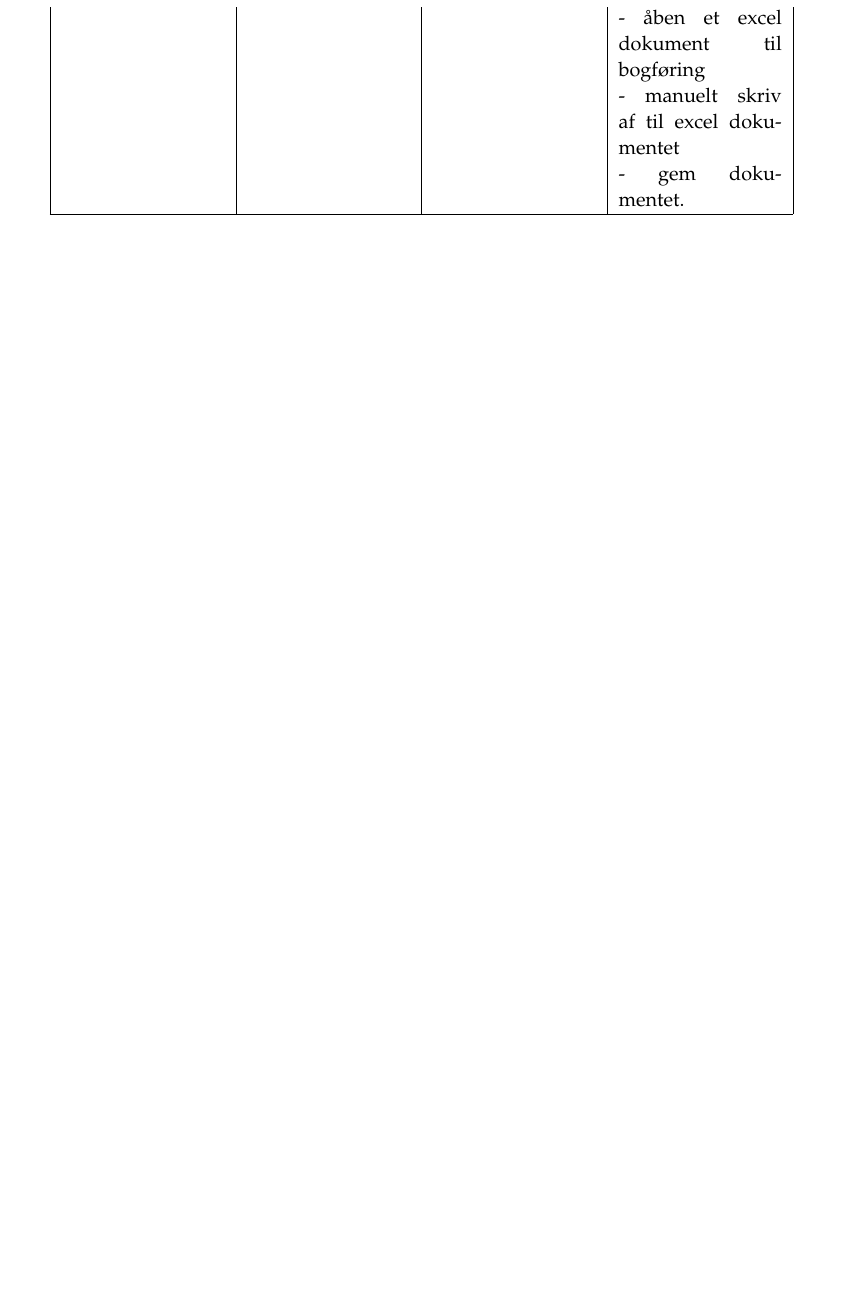
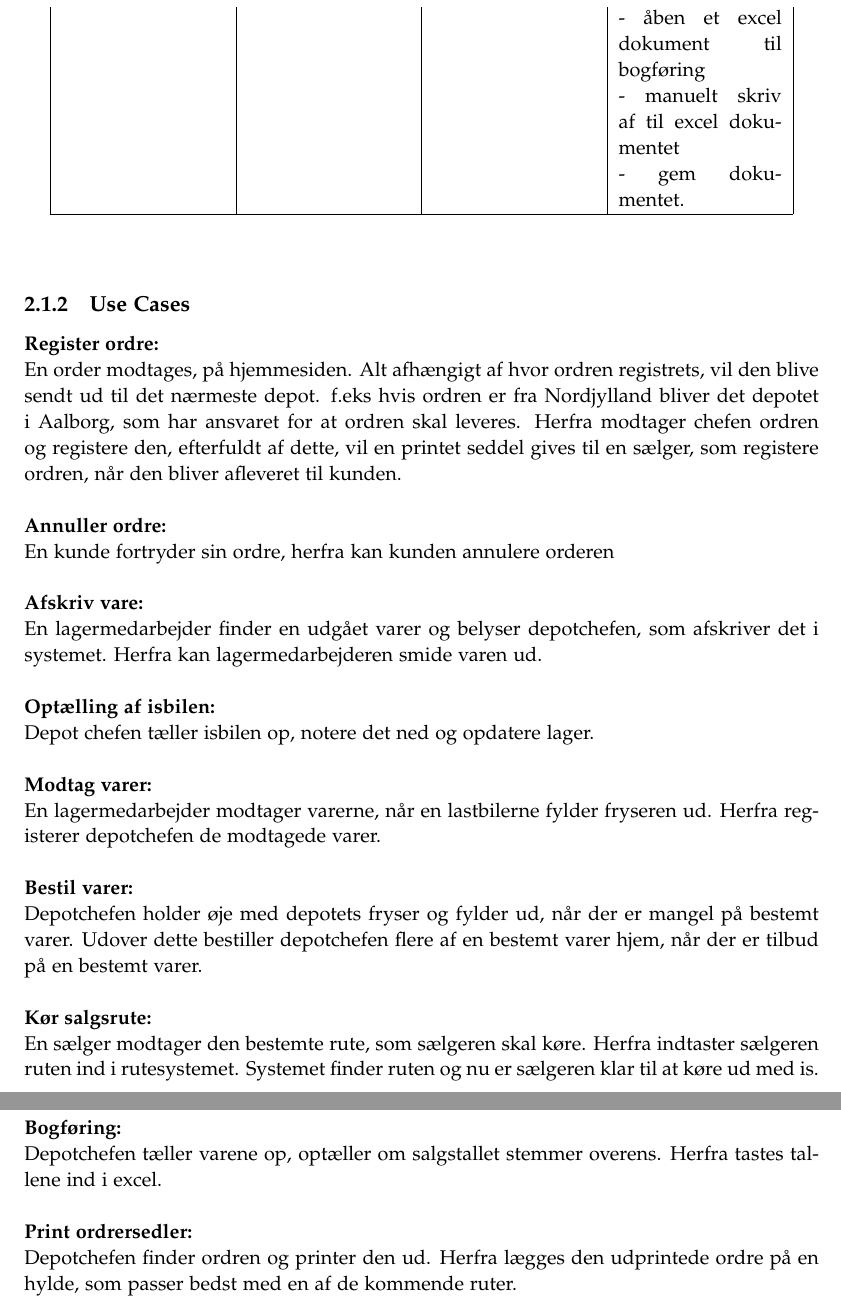
Before and after one commit to luccaflower/UCN-SemesterProject-Spring2020, a LaTeX thesis (master.tex, which reads sections/forundersøgelse/forundersøgelse.tex): part of page 27 of 41 before the commit and two parts of pages 27 and 28 of 43 after it, the two joined at a grey line, cut so that both start at the same text, the shorter picture padded with empty space. Compiled offline with pdfLaTeX.

Commit message:
forundersøgelse stuff

```diff
--- a/sections/forundersøgelse/forundersøgelse.tex
+++ b/sections/forundersøgelse/forundersøgelse.tex
@@ -126,6 +126,36 @@
 \end{longtable}
 \end{center}
 
+\subsection{Use Cases}
+\textbf{Register ordre:} \\
+En order modtages, på hjemmesiden. Alt afhængigt af hvor ordren registrets, vil den blive sendt ud til det nærmeste depot. f.eks hvis ordren er fra Nordjylland bliver det depotet i Aalborg, som har ansvaret for at ordren skal leveres. Herfra modtager chefen ordren og registere den, efterfuldt af dette, vil en printet seddel gives til en sælger, som registere ordren, når den bliver afleveret til kunden.
+\\\\
+\textbf{Annuller ordre:} \\
+En kunde fortryder sin ordre, herfra kan kunden annulere orderen
+\\\\
+\textbf{Afskriv vare:} \\
+En lagermedarbejder finder en udgået varer og belyser depotchefen, som afskriver det i systemet. Herfra kan lagermedarbejderen smide varen ud.
+\\\\
+\textbf{Optælling af isbilen:} \\
+Depot chefen tæller isbilen op, notere det ned og opdatere lager.
+\\\\
+\textbf{Modtag varer:} \\
+En lagermedarbejder modtager varerne, når en lastbilerne fylder fryseren ud. Herfra registerer depotchefen de modtagede varer.
+\\\\
+\textbf{Bestil varer:} \\
+Depotchefen holder øje med depotets fryser og fylder ud, når der er mangel på bestemt varer. Udover dette bestiller depotchefen flere af en bestemt varer hjem, når der er tilbud på en bestemt varer.
+\\\\
+\textbf{Kør salgsrute:} \\
+En sælger modtager den bestemte rute, som sælgeren skal køre. Herfra indtaster sælgeren ruten ind i rutesystemet. Systemet finder ruten og nu er sælgeren klar til at køre ud med is.
+\\\\
+\textbf{Bogføring:} \\
+Depotchefen tæller varene op, optæller om salgstallet stemmer overens. Herfra tastes tallene ind i excel.
+\\\\
+\textbf{Print ordrersedler:} \\
+Depotchefen finder ordren og printer den ud. Herfra lægges den udprintede ordre på en hylde, som passer bedst med en af de kommende ruter.
+
+\subsection{Use Case Diagram}
+
 \begin{figure}[H]
     \centering
     \includegraphics[width=\textwidth]{figures/Forundersøgelse/use_case_diagram.png}
```
Also changed, not shown: sections/forundersøgelse/forundersøgelse.tex (4 more changed lines).
